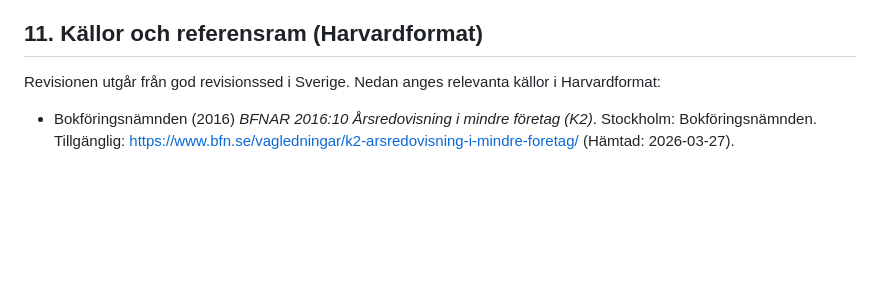
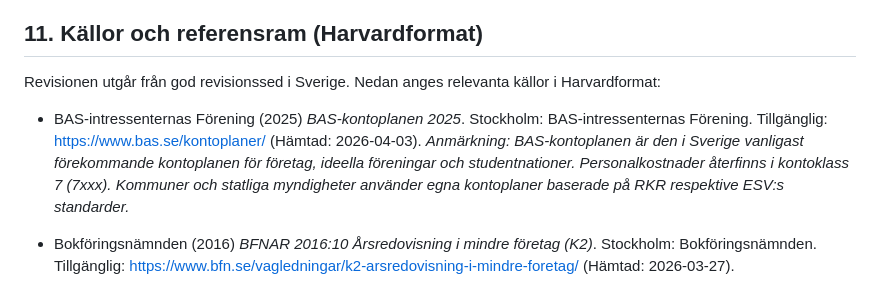
Before and after one commit to kentlundgren/foreningar, a Markdown page: KalmarNation/revision/CLAUDE.md, the part around the change. GitHub-like rendering; blank space fills up the shorter version.

Commit message:
Add reference to BAS-intressenternas Förening in CLAUDE.md

```diff
--- a/KalmarNation/revision/CLAUDE.md
+++ b/KalmarNation/revision/CLAUDE.md
@@ -280,6 +280,8 @@ En revisionsberättelse för en liten ideell förening innehåller normalt:
 
 Revisionen utgår från god revisionssed i Sverige. Nedan anges relevanta källor i Harvardformat:
 
+- BAS-intressenternas Förening (2025) *BAS-kontoplanen 2025*. Stockholm: BAS-intressenternas Förening. Tillgänglig: https://www.bas.se/kontoplaner/ (Hämtad: 2026-04-03). *Anmärkning: BAS-kontoplanen är den i Sverige vanligast förekommande kontoplanen för företag, ideella föreningar och studentnationer. Personalkostnader återfinns i kontoklass 7 (7xxx). Kommuner och statliga myndigheter använder egna kontoplaner baserade på RKR respektive ESV:s standarder.*
+
 - Bokföringsnämnden (2016) *BFNAR 2016:10 Årsredovisning i mindre företag (K2)*. Stockholm: Bokföringsnämnden. Tillgänglig: https://www.bfn.se/vagledningar/k2-arsredovisning-i-mindre-foretag/ (Hämtad: 2026-03-27).
 
 - Bokföringsnämnden (2012) *BFNAR 2012:1 Årsredovisning och koncernredovisning (K3)*. Stockholm: Bokföringsnämnden. Tillgänglig: https://www.bfn.se/vagledningar/k3-arsredovisning-och-koncernredovisning/ (Hämtad: 2026-03-27).
```
